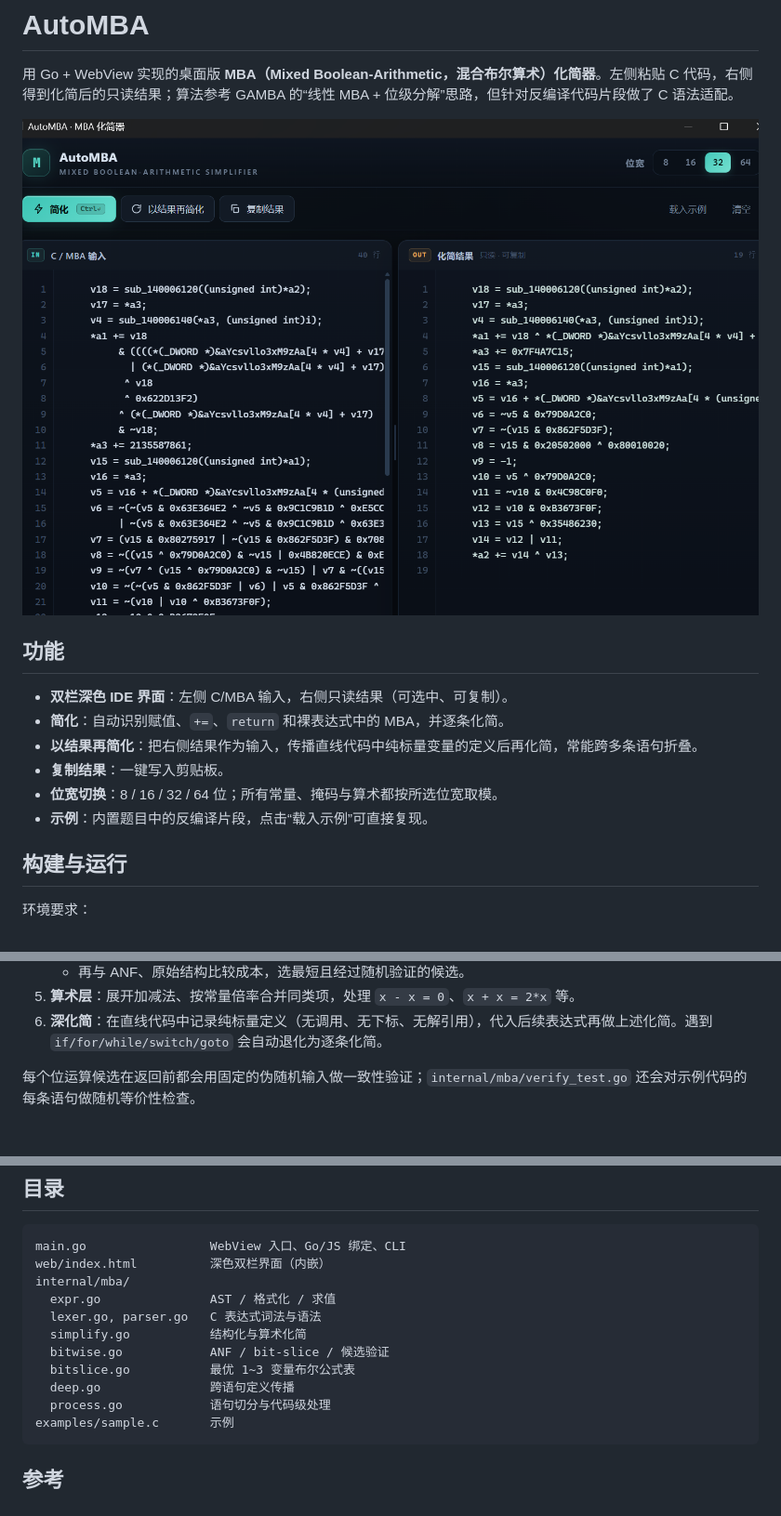
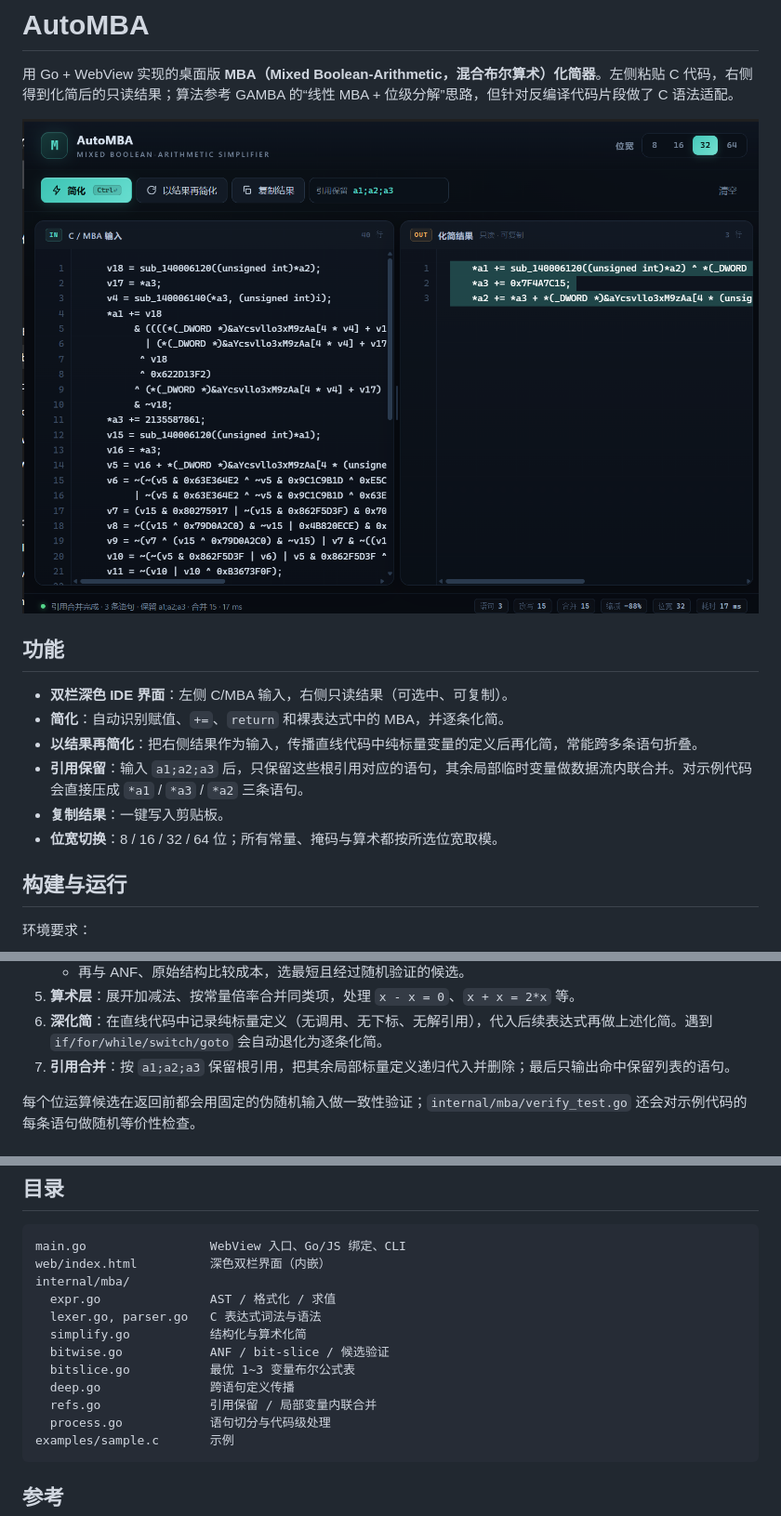
Before and after one commit to MoHanFox/AutoMBA, a Markdown page: README.md, 3 parts joined by grey strips. Shown at 93% size. Rendered like a GitHub page; pictures changed too: docs/screenshot.png.

````diff
--- a/README.md
+++ b/README.md
@@ -9,9 +9,9 @@
 - **双栏深色 IDE 界面**：左侧 C/MBA 输入，右侧只读结果（可选中、可复制）。
 - **简化**：自动识别赋值、`+=`、`return` 和裸表达式中的 MBA，并逐条化简。
 - **以结果再简化**：把右侧结果作为输入，传播直线代码中纯标量变量的定义后再化简，常能跨多条语句折叠。
+- **引用保留**：输入 `a1;a2;a3` 后，只保留这些根引用对应的语句，其余局部临时变量做数据流内联合并。对示例代码会直接压成 `*a1` / `*a3` / `*a2` 三条语句。
 - **复制结果**：一键写入剪贴板。
 - **位宽切换**：8 / 16 / 32 / 64 位；所有常量、掩码与算术都按所选位宽取模。
-- **示例**：内置题目中的反编译片段，点击“载入示例”可直接复现。
 
 ## 构建与运行
 
@@ -79,6 +107,7 @@ Get-Content examples\sample.c -Raw | .\automba-cli.exe -cli -w 32 -deep
    - 再与 ANF、原始结构比较成本，选最短且经过随机验证的候选。
 5. **算术层**：展开加减法、按常量倍率合并同类项，处理 `x - x = 0`、`x + x = 2*x` 等。
 6. **深化简**：在直线代码中记录纯标量定义（无调用、无下标、无解引用），代入后续表达式再做上述化简。遇到 `if/for/while/switch/goto` 会自动退化为逐条化简。
+7. **引用合并**：按 `a1;a2;a3` 保留根引用，把其余局部标量定义递归代入并删除；最后只输出命中保留列表的语句。
 
 每个位运算候选在返回前都会用固定的伪随机输入做一致性验证；`internal/mba/verify_test.go` 还会对示例代码的每条语句做随机等价性检查。
 
@@ -129,6 +158,7 @@ internal/mba/
   bitwise.go            ANF / bit-slice / 候选验证
   bitslice.go           最优 1~3 变量布尔公式表
   deep.go               跨语句定义传播
+  refs.go               引用保留 / 局部变量内联合并
   process.go            语句切分与代码级处理
 examples/sample.c       示例
 ```
````
Also changed, not shown: other parts of README.md (+29 -1 lines), 5 other files.
